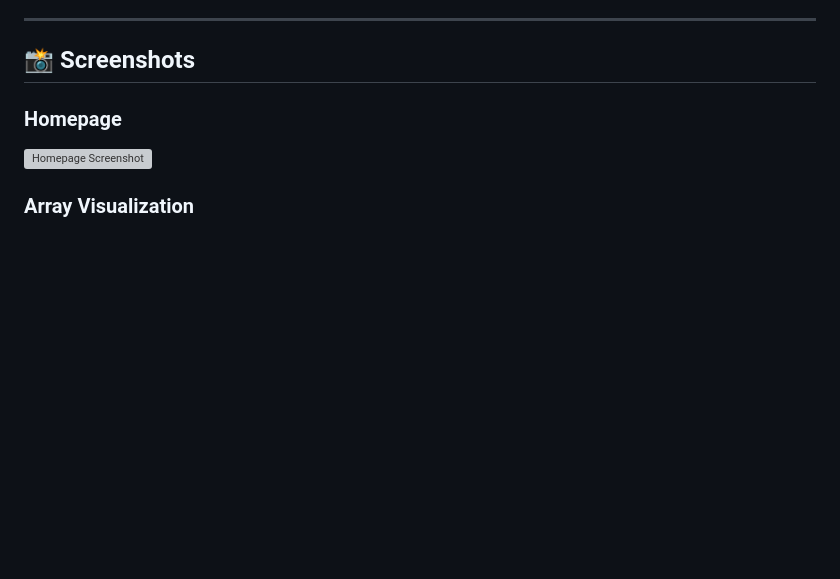
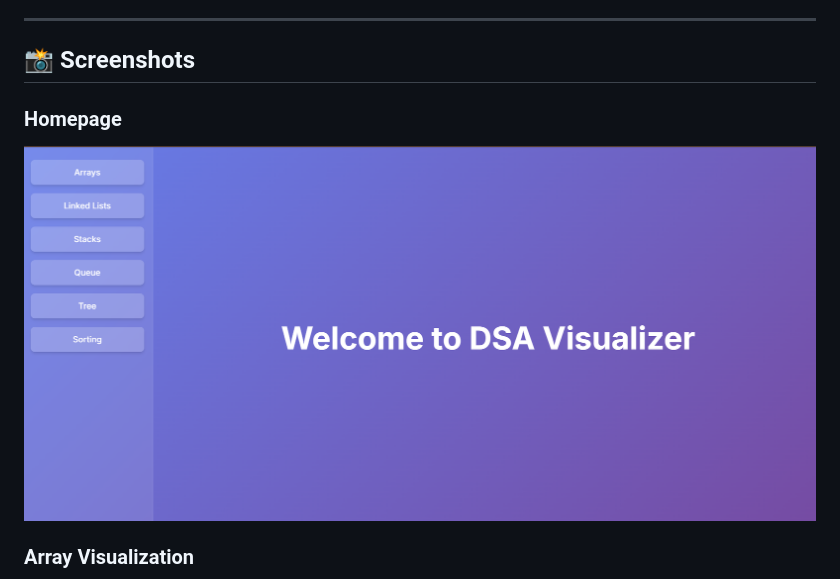
Before and after one commit to mtandrita/DSA_Visualizer, a Markdown page: README.md, the part around the change. GitHub-like rendering; blank space fills up the shorter version; grey boxes are pictures that could not be loaded.

```diff
--- a/README.md
+++ b/README.md
@@ -60,7 +60,7 @@ Interactive visualizations of fundamental Data Structures & Algorithms, built to
 ---
 ## 📸 Screenshots
 ### Homepage
-![Homepage Screenshot](assets/home.png)
+![Homepage Screenshot](assets/home_page.png)
 
 ### Array Visualization
 ![Array Screenshot](assets/array_visualizer.png)
```
